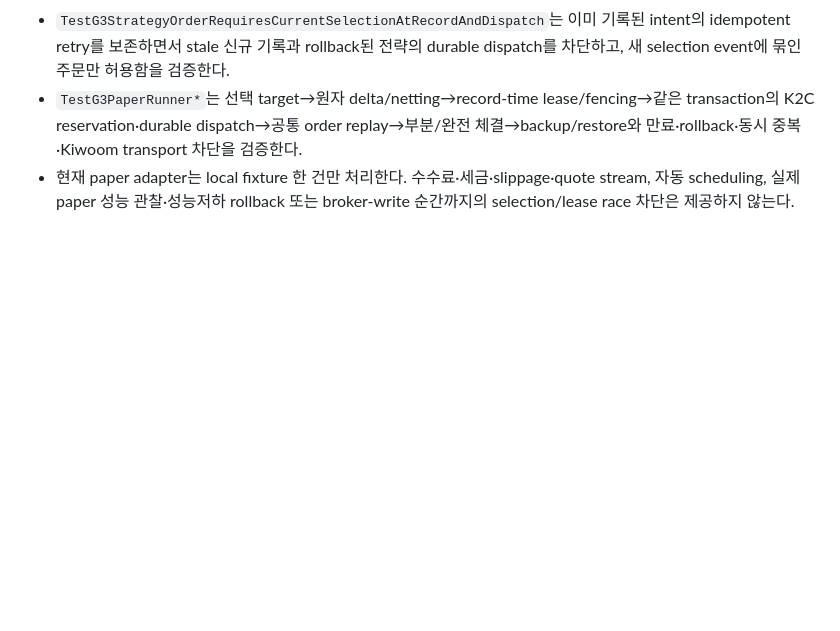
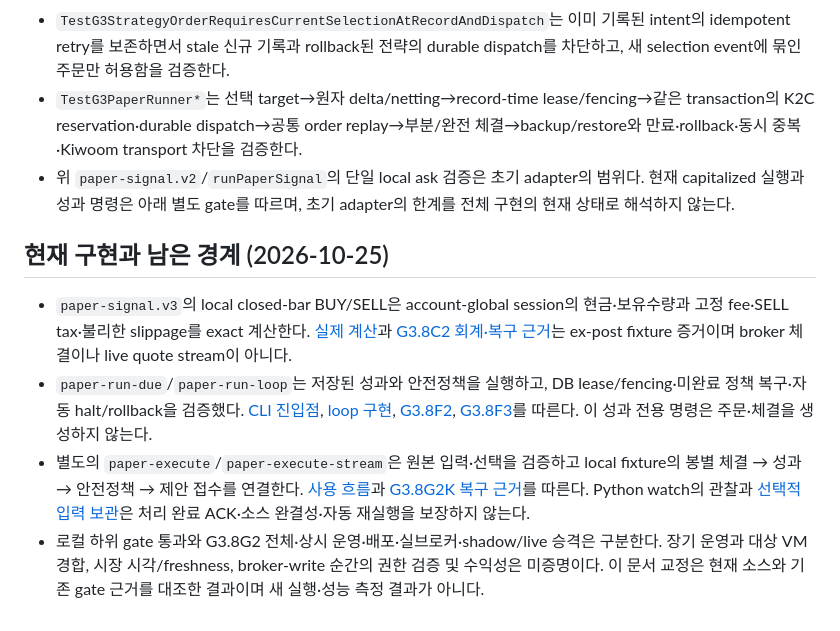
Before and after one commit to YouSangSon/Omni-Folio, a Markdown page: gates/g3-research.md, the part around the change. GitHub-like rendering; blank space fills up the shorter version.

Commit message:
docs: distinguish legacy and current paper execution evidence

```diff
--- a/gates/g3-research.md
+++ b/gates/g3-research.md
@@ -25,4 +25,11 @@
 - `TestG3Registry*`는 실제 Python CLI→Go ingest의 cross-runtime hash, idempotent registration, stale selection, rejected-candidate 차단, 이전 선택/`no_strategy` rollback, insert-only/replay와 현재 schema v10/backup v6 복구를 검증한다.
 - `TestG3StrategyOrderRequiresCurrentSelectionAtRecordAndDispatch`는 이미 기록된 intent의 idempotent retry를 보존하면서 stale 신규 기록과 rollback된 전략의 durable dispatch를 차단하고, 새 selection event에 묶인 주문만 허용함을 검증한다.
 - `TestG3PaperRunner*`는 선택 target→원자 delta/netting→record-time lease/fencing→같은 transaction의 K2C reservation·durable dispatch→공통 order replay→부분/완전 체결→backup/restore와 만료·rollback·동시 중복·Kiwoom transport 차단을 검증한다.
-- 현재 paper adapter는 local fixture 한 건만 처리한다. 수수료·세금·slippage·quote stream, 자동 scheduling, 실제 paper 성능 관찰·성능저하 rollback 또는 broker-write 순간까지의 selection/lease race 차단은 제공하지 않는다.
+- 위 `paper-signal.v2`/`runPaperSignal`의 단일 local ask 검증은 초기 adapter의 범위다. 현재 capitalized 실행과 성과 명령은 아래 별도 gate를 따르며, 초기 adapter의 한계를 전체 구현의 현재 상태로 해석하지 않는다.
+
+## 현재 구현과 남은 경계 (2026-10-25)
+
+- `paper-signal.v3`의 local closed-bar BUY/SELL은 account-global session의 현금·보유수량과 고정 fee·SELL tax·불리한 slippage를 exact 계산한다. [실제 계산](../services/core/internal/paperdomain/paper.go)과 [G3.8C2 회계·복구 근거](g3k-paper-fill-accounting.md)는 ex-post fixture 증거이며 broker 체결이나 live quote stream이 아니다.
+- `paper-run-due`/`paper-run-loop`는 저장된 성과와 안전정책을 실행하고, DB lease/fencing·미완료 정책 복구·자동 halt/rollback을 검증했다. [CLI 진입점](../services/core/main.go), [loop 구현](../services/core/paper_runner_loop.go), [G3.8F2](g3p-always-on-paper-runner.md), [G3.8F3](g3ae-paper-pending-policy-recovery.md)를 따른다. 이 성과 전용 명령은 주문·체결을 생성하지 않는다.
+- 별도의 `paper-execute`/`paper-execute-stream`은 원본 입력·선택을 검증하고 local fixture의 봉별 체결 → 성과 → 안전정책 → 제안 접수를 연결한다. [사용 흐름](../docs/local-paper-workflow.md)과 [G3.8G2K 복구 근거](g3ab-paper-chronological-recovery.md)를 따른다. Python watch의 관찰과 [선택적 입력 보관](g3af-paper-input-capture.md)은 처리 완료 ACK·소스 완결성·자동 재실행을 보장하지 않는다.
+- 로컬 하위 gate 통과와 G3.8G2 전체·상시 운영·배포·실브로커·shadow/live 승격은 구분한다. 장기 운영과 대상 VM 경합, 시장 시각/freshness, broker-write 순간의 권한 검증 및 수익성은 미증명이다. 이 문서 교정은 현재 소스와 기존 gate 근거를 대조한 결과이며 새 실행·성능 측정 결과가 아니다.
```
